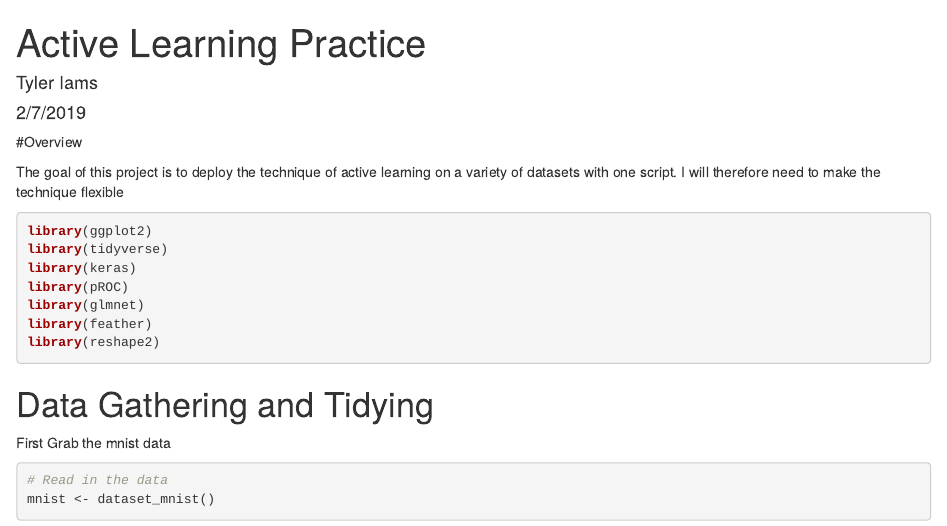
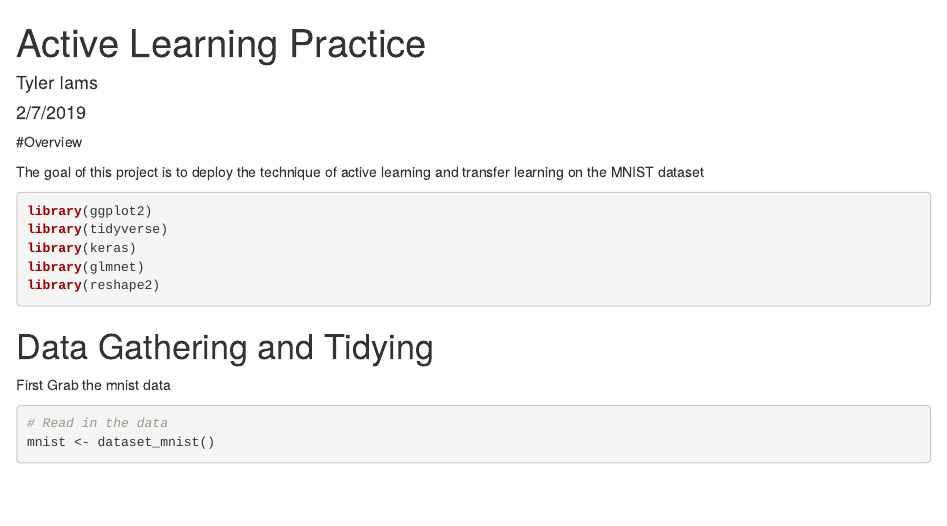
Before and after one commit to tylerIams/transfer_and_active_learning_with_mnist, an R Markdown document (active_learning_mnist.Rmd): the page in a window 1100 px wide, from its top. Rendered offline with R 4.5, knitr and Pandoc, with nearby package versions; some code elsewhere in the file could not run offline.

Commit message:
few edits made

````diff
--- a/active_learning_mnist.Rmd
+++ b/active_learning_mnist.Rmd
@@ -3,13 +3,11 @@ title: "Active Learning Practice"
 author: "Tyler Iams"
 date: "2/7/2019"
 output: html_document
-params:
-  seed: 101
 ---
 
 #Overview
 
-The goal of this project is to deploy the technique of active learning on a variety of datasets with one script.  I will therefore need to make the technique flexible
+The goal of this project is to deploy the technique of active learning and transfer learning on the MNIST dataset
 
 ```{r setup, include=FALSE}
 knitr::opts_chunk$set(echo=TRUE, cache=FALSE, message=FALSE, warning=FALSE, fig.height=7.5)
@@ -19,9 +17,7 @@ knitr::opts_chunk$set(echo=TRUE, cache=FALSE, message=FALSE, warning=FALSE, fig.
 library(ggplot2)
 library(tidyverse)
 library(keras)
-library(pROC)
 library(glmnet)
-library(feather)
 library(reshape2)
 ```
 
````
